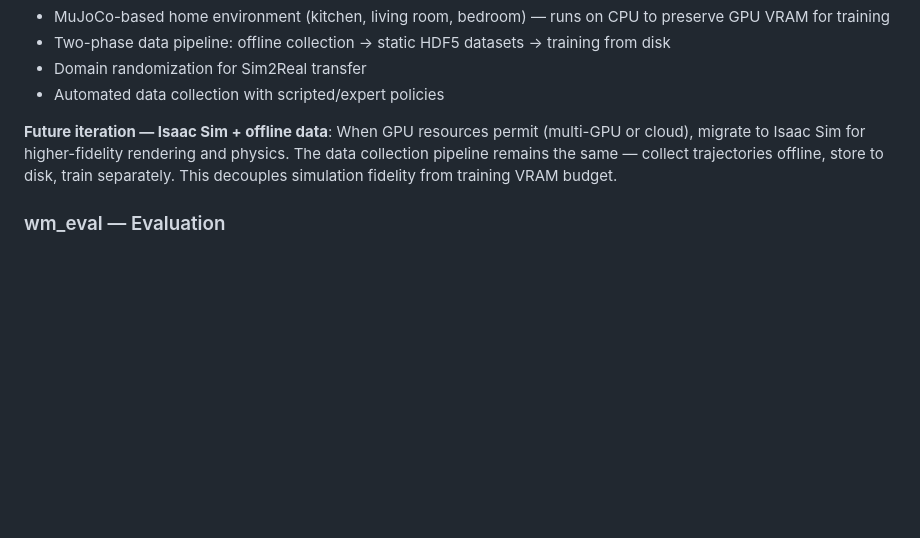
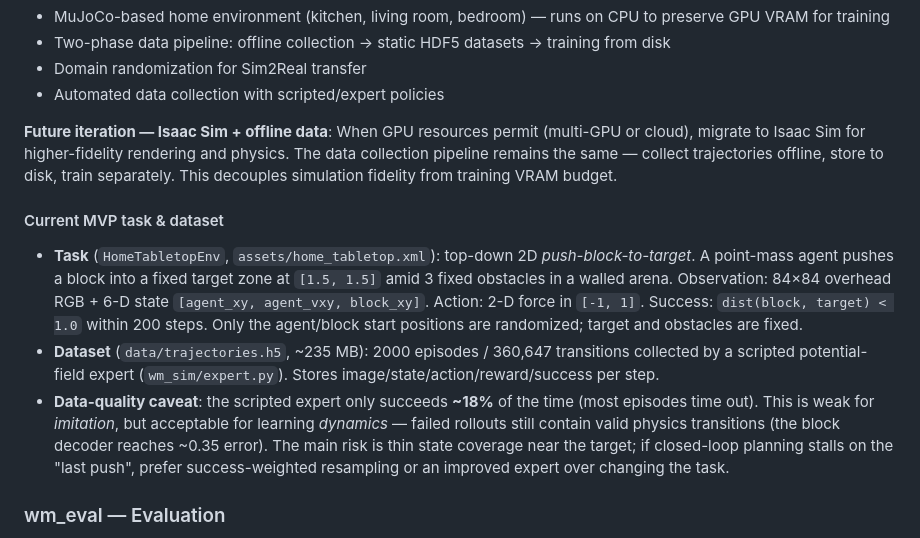
Before and after one commit to ranpin/homebot-wm, a Markdown page: docs/architecture.md, the part around the change. Drawn GitHub-style; blank space fills up the shorter version.

Commit message:
docs: document MVP push-block task and dataset (incl. 18% expert-success caveat)
Capture the concrete Phase-1 task spec, the trajectories.h5 dataset stats
(2000 eps / 360k transitions), and the data-quality finding that the scripted
expert only succeeds ~18% — acceptable for dynamics learning but a coverage
risk near the target.

Co-Authored-By: Claude Opus 4.8 <noreply@anthropic.com>

```diff
--- a/docs/architecture.md
+++ b/docs/architecture.md
@@ -94,6 +94,12 @@ End-to-end deployment pipeline for Jetson AGX Orin.
 
 **Future iteration — Isaac Sim + offline data**: When GPU resources permit (multi-GPU or cloud), migrate to Isaac Sim for higher-fidelity rendering and physics. The data collection pipeline remains the same — collect trajectories offline, store to disk, train separately. This decouples simulation fidelity from training VRAM budget.
 
+#### Current MVP task & dataset
+
+- **Task** (`HomeTabletopEnv`, `assets/home_tabletop.xml`): top-down 2D *push-block-to-target*. A point-mass agent pushes a block into a fixed target zone at `[1.5, 1.5]` amid 3 fixed obstacles in a walled arena. Observation: 84×84 overhead RGB + 6-D state `[agent_xy, agent_vxy, block_xy]`. Action: 2-D force in `[-1, 1]`. Success: `dist(block, target) < 1.0` within 200 steps. Only the agent/block start positions are randomized; target and obstacles are fixed.
+- **Dataset** (`data/trajectories.h5`, ~235 MB): 2000 episodes / 360,647 transitions collected by a scripted potential-field expert (`wm_sim/expert.py`). Stores image/state/action/reward/success per step.
+- **Data-quality caveat**: the scripted expert only succeeds **~18%** of the time (most episodes time out). This is weak for *imitation*, but acceptable for learning *dynamics* — failed rollouts still contain valid physics transitions (the block decoder reaches ~0.35 error). The main risk is thin state coverage near the target; if closed-loop planning stalls on the "last push", prefer success-weighted resampling or an improved expert over changing the task.
+
 ### wm_eval — Evaluation
 
 - **Navigation**: success rate, path efficiency, collision rate
```
